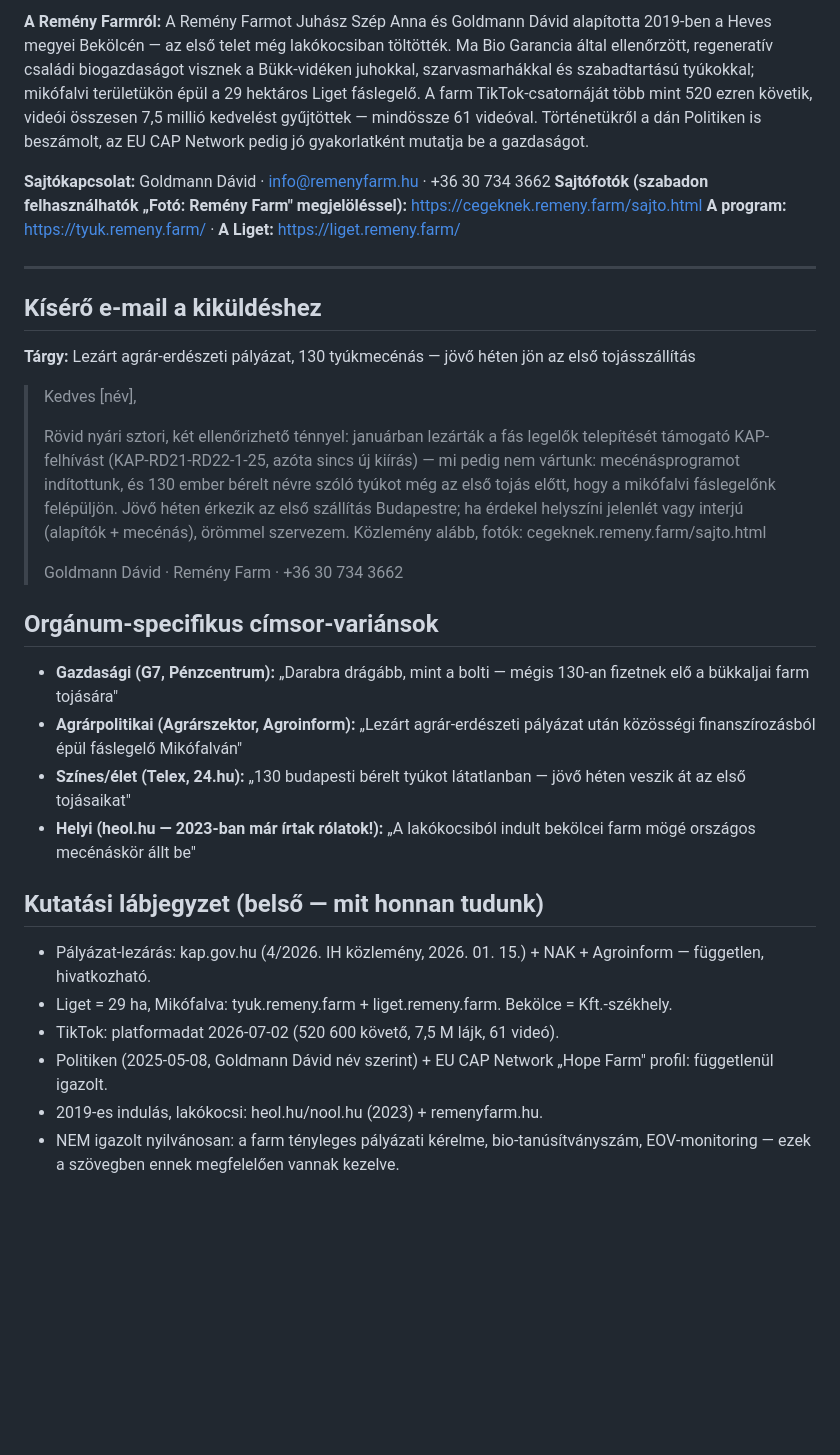
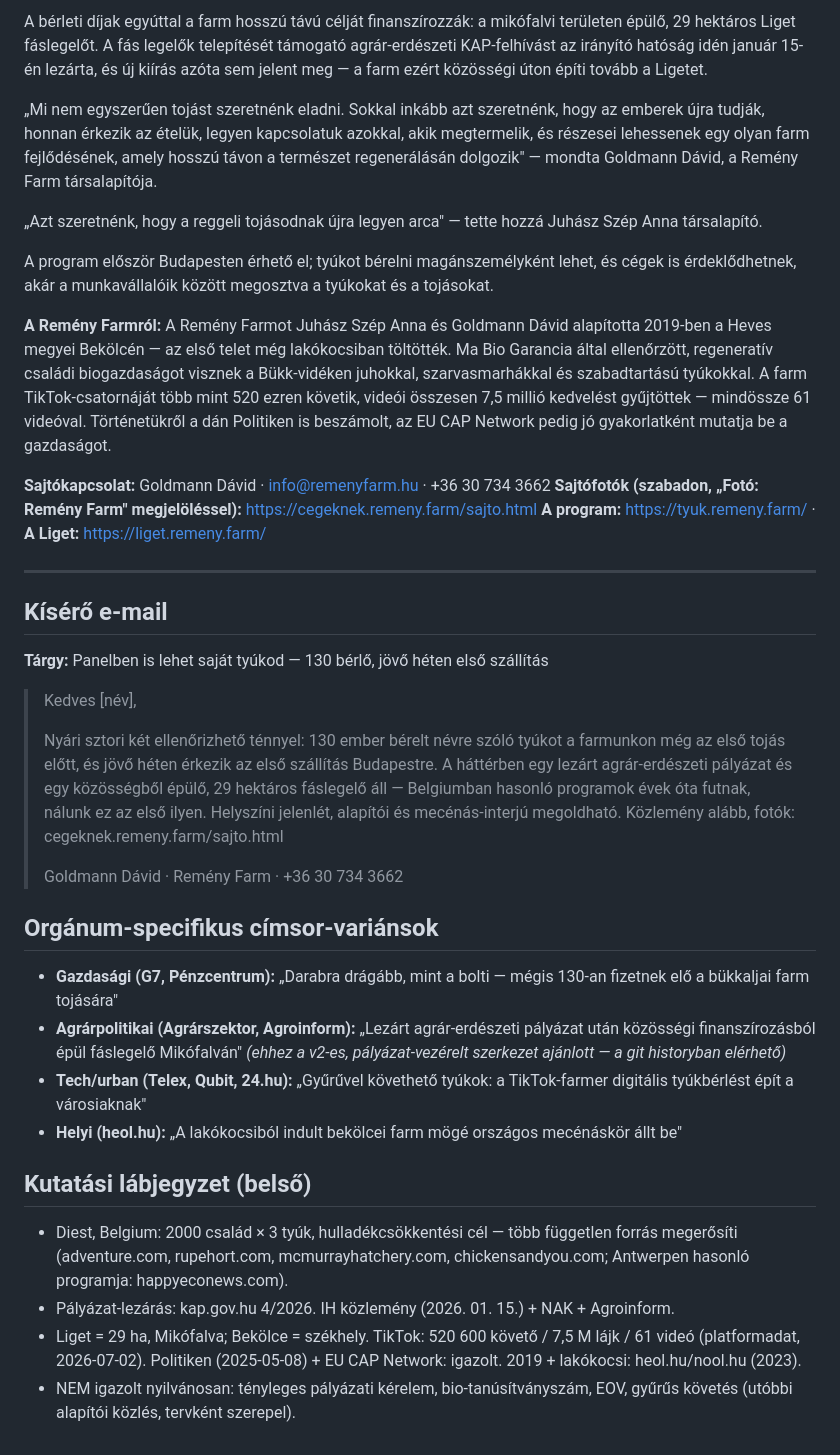
Before and after one commit to Remeny-Farm/cegeknek.remeny.farm, a Markdown page: docs/pr/13-b2c-sajtokozlemeny-kesz.md, the part around one of its changes. Drawn GitHub-style; blank space fills up the shorter version.

```diff
--- a/docs/pr/13-b2c-sajtokozlemeny-kesz.md
+++ b/docs/pr/13-b2c-sajtokozlemeny-kesz.md
@@ -33,36 +34,42 @@ A farm szokatlanul őszinte abban is, mit nem ígér. A tojások száma nem gara
 
-**A Remény Farmról:** A Remény Farmot Juhász Szép Anna és Goldmann Dávid alapította 2019-ben a Heves megyei Bekölcén — az első telet még lakókocsiban töltötték. Ma Bio Garancia által ellenőrzött, regeneratív családi biogazdaságot visznek a Bükk-vidéken juhokkal, szarvasmarhákkal és szabadtartású tyúkokkal; mikófalvi területükön épül a 29 hektáros Liget fáslegelő. A farm TikTok-csatornáját több mint 520 ezren követik, videói összesen 7,5 millió kedvelést gyűjtöttek — mindössze 61 videóval. Történetükről a dán Politiken is beszámolt, az EU CAP Network pedig jó gyakorlatként mutatja be a gazdaságot.
+A bérleti díjak egyúttal a farm hosszú távú célját finanszírozzák: a mikófalvi területen épülő, 29 hektáros Liget fáslegelőt. A fás legelők telepítését támogató agrár-erdészeti KAP-felhívást az irányító hatóság idén január 15-én lezárta, és új kiírás azóta sem jelent meg — a farm ezért közösségi úton építi tovább a Ligetet.
+
+„Mi nem egyszerűen tojást szeretnénk eladni. Sokkal inkább azt szeretnénk, hogy az emberek újra tudják, honnan érkezik az ételük, legyen kapcsolatuk azokkal, akik megtermelik, és részesei lehessenek egy olyan farm fejlődésének, amely hosszú távon a természet regenerálásán dolgozik" — mondta Goldmann Dávid, a Remény Farm társalapítója.
+
+„Azt szeretnénk, hogy a reggeli tojásodnak újra legyen arca" — tette hozzá Juhász Szép Anna társalapító.
+
+A program először Budapesten érhető el; tyúkot bérelni magánszemélyként lehet, és cégek is érdeklődhetnek, akár a munkavállalóik között megosztva a tyúkokat és a tojásokat.
+
+**A Remény Farmról:** A Remény Farmot Juhász Szép Anna és Goldmann Dávid alapította 2019-ben a Heves megyei Bekölcén — az első telet még lakókocsiban töltötték. Ma Bio Garancia által ellenőrzött, regeneratív családi biogazdaságot visznek a Bükk-vidéken juhokkal, szarvasmarhákkal és szabadtartású tyúkokkal. A farm TikTok-csatornáját több mint 520 ezren követik, videói összesen 7,5 millió kedvelést gyűjtöttek — mindössze 61 videóval. Történetükről a dán Politiken is beszámolt, az EU CAP Network pedig jó gyakorlatként mutatja be a gazdaságot.
 
 **Sajtókapcsolat:** Goldmann Dávid · info@remenyfarm.hu · +36 30 734 3662
-**Sajtófotók (szabadon felhasználhatók „Fotó: Remény Farm" megjelöléssel):** https://cegeknek.remeny.farm/sajto.html
+**Sajtófotók (szabadon, „Fotó: Remény Farm" megjelöléssel):** https://cegeknek.remeny.farm/sajto.html
 **A program:** https://tyuk.remeny.farm/ · **A Liget:** https://liget.remeny.farm/
 
 ###
 
 ---
 
-## Kísérő e-mail a kiküldéshez
+## Kísérő e-mail
 
-**Tárgy:** Lezárt agrár-erdészeti pályázat, 130 tyúkmecénás — jövő héten jön az első tojásszállítás
+**Tárgy:** Panelben is lehet saját tyúkod — 130 bérlő, jövő héten első szállítás
 
 > Kedves [név],
 >
-> Rövid nyári sztori, két ellenőrizhető ténnyel: januárban lezárták a fás legelők telepítését támogató KAP-felhívást (KAP-RD21-RD22-1-25, azóta sincs új kiírás) — mi pedig nem vártunk: mecénásprogramot indítottunk, és 130 ember bérelt névre szóló tyúkot még az első tojás előtt, hogy a mikófalvi fáslegelőnk felépüljön. Jövő héten érkezik az első szállítás Budapestre; ha érdekel helyszíni jelenlét vagy interjú (alapítók + mecénás), örömmel szervezem. Közlemény alább, fotók: cegeknek.remeny.farm/sajto.html
+> Nyári sztori két ellenőrizhető ténnyel: 130 ember bérelt névre szóló tyúkot a farmunkon még az első tojás előtt, és jövő héten érkezik az első szállítás Budapestre. A háttérben egy lezárt agrár-erdészeti pályázat és egy közösségből épülő, 29 hektáros fáslegelő áll — Belgiumban hasonló programok évek óta futnak, nálunk ez az első ilyen. Helyszíni jelenlét, alapítói és mecénás-interjú megoldható. Közlemény alább, fotók: cegeknek.remeny.farm/sajto.html
 >
 > Goldmann Dávid · Remény Farm · +36 30 734 3662
 
 ## Orgánum-specifikus címsor-variánsok
 
 - **Gazdasági (G7, Pénzcentrum):** „Darabra drágább, mint a bolti — mégis 130-an fizetnek elő a bükkaljai farm tojására"
-- **Agrárpolitikai (Agrárszektor, Agroinform):** „Lezárt agrár-erdészeti pályázat után közösségi finanszírozásból épül fáslegelő Mikófalván"
-- **Színes/élet (Telex, 24.hu):** „130 budapesti bérelt tyúkot látatlanban — jövő héten veszik át az első tojásaikat"
-- **Helyi (heol.hu — 2023-ban már írtak rólatok!):** „A lakókocsiból indult bekölcei farm mögé országos mecénáskör állt be"
+- **Agrárpolitikai (Agrárszektor, Agroinform):** „Lezárt agrár-erdészeti pályázat után közösségi finanszírozásból épül fáslegelő Mikófalván" *(ehhez a v2-es, pályázat-vezérelt szerkezet ajánlott — a git historyban elérhető)*
+- **Tech/urban (Telex, Qubit, 24.hu):** „Gyűrűvel követhető tyúkok: a TikTok-farmer digitális tyúkbérlést épít a városiaknak"
+- **Helyi (heol.hu):** „A lakókocsiból indult bekölcei farm mögé országos mecénáskör állt be"
 
-## Kutatási lábjegyzet (belső — mit honnan tudunk)
+## Kutatási lábjegyzet (belső)
 
-- Pályázat-lezárás: kap.gov.hu (4/2026. IH közlemény, 2026. 01. 15.) + NAK + Agroinform — független, hivatkozható.
-- Liget = 29 ha, Mikófalva: tyuk.remeny.farm + liget.remeny.farm. Bekölce = Kft.-székhely.
-- TikTok: platformadat 2026-07-02 (520 600 követő, 7,5 M lájk, 61 videó).
-- Politiken (2025-05-08, Goldmann Dávid név szerint) + EU CAP Network „Hope Farm" profil: függetlenül igazolt.
-- 2019-es indulás, lakókocsi: heol.hu/nool.hu (2023) + remenyfarm.hu.
-- NEM igazolt nyilvánosan: a farm tényleges pályázati kérelme, bio-tanúsítványszám, EOV-monitoring — ezek a szövegben ennek megfelelően vannak kezelve.
+- Diest, Belgium: 2000 család × 3 tyúk, hulladékcsökkentési cél — több független forrás megerősíti (adventure.com, rupehort.com, mcmurrayhatchery.com, chickensandyou.com; Antwerpen hasonló programja: happyeconews.com).
+- Pályázat-lezárás: kap.gov.hu 4/2026. IH közlemény (2026. 01. 15.) + NAK + Agroinform.
+- Liget = 29 ha, Mikófalva; Bekölce = székhely. TikTok: 520 600 követő / 7,5 M lájk / 61 videó (platformadat, 2026-07-02). Politiken (2025-05-08) + EU CAP Network: igazolt. 2019 + lakókocsi: heol.hu/nool.hu (2023).
+- NEM igazolt nyilvánosan: tényleges pályázati kérelem, bio-tanúsítványszám, EOV, gyűrűs követés (utóbbi alapítói közlés, tervként szerepel).
```
Also changed, not shown: other parts of docs/pr/13-b2c-sajtokozlemeny-kesz.md (+18 -17 lines).
